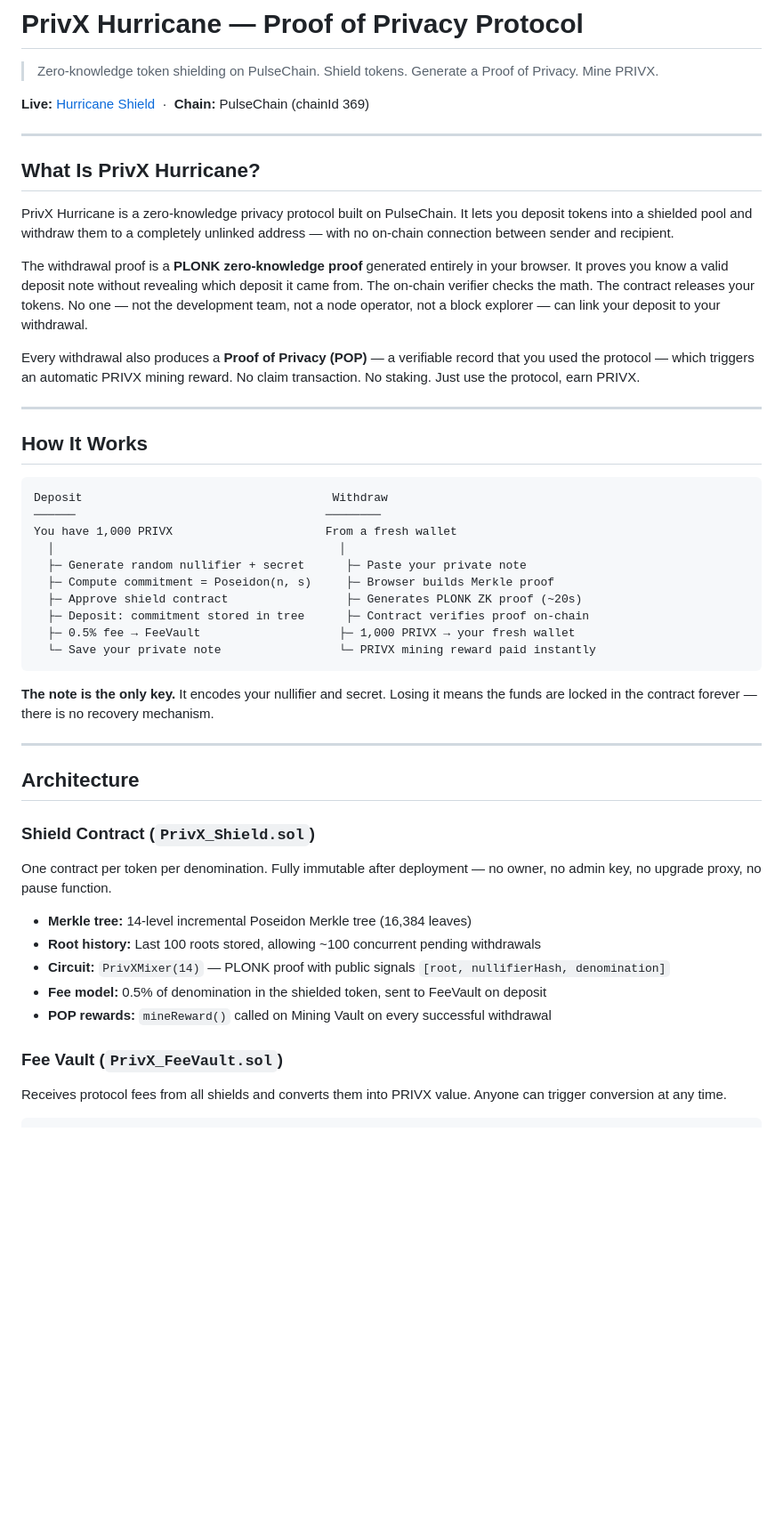
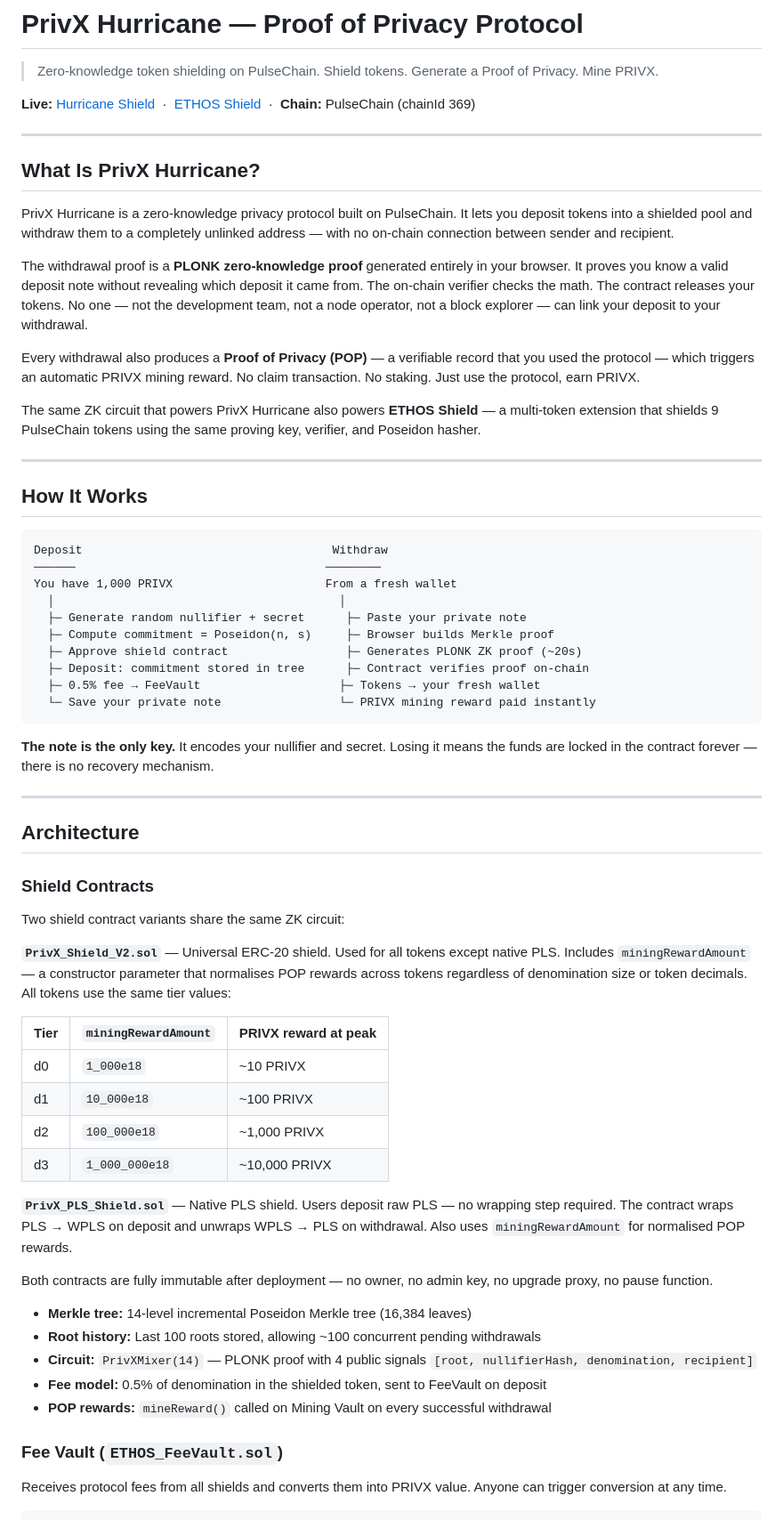
Before and after one commit to ELITEv5/PrivX_Hurricane, a Markdown page: README.md, the part around one of its changes. Shown at 89% size. Rendered like a GitHub page; blank space fills up the shorter version.

````diff
--- a/README.md
+++ b/README.md
@@ -2,7 +2,7 @@
 
 > Zero-knowledge token shielding on PulseChain. Shield tokens. Generate a Proof of Privacy. Mine PRIVX.
 
-**Live:** [Hurricane Shield](https://elitev5.github.io/PrivX_Hurricane/index.html) &nbsp;·&nbsp; **Chain:** PulseChain (chainId 369)
+**Live:** [Hurricane Shield](https://elitev5.github.io/PrivX_Hurricane/index.html) &nbsp;·&nbsp; [ETHOS Shield](https://elitev5.github.io/PrivX_Hurricane/ethos.html) &nbsp;·&nbsp; **Chain:** PulseChain (chainId 369)
 
 ---
 
@@ -13,6 +13,8 @@ PrivX Hurricane is a zero-knowledge privacy protocol built on PulseChain. It let
 The withdrawal proof is a **PLONK zero-knowledge proof** generated entirely in your browser. It proves you know a valid deposit note without revealing which deposit it came from. The on-chain verifier checks the math. The contract releases your tokens. No one — not the development team, not a node operator, not a block explorer — can link your deposit to your withdrawal.
 
 Every withdrawal also produces a **Proof of Privacy (POP)** — a verifiable record that you used the protocol — which triggers an automatic PRIVX mining reward. No claim transaction. No staking. Just use the protocol, earn PRIVX.
+
+The same ZK circuit that powers PrivX Hurricane also powers **ETHOS Shield** — a multi-token extension that shields 9 PulseChain tokens using the same proving key, verifier, and Poseidon hasher.
 
 ---
 
@@ -27,7 +29,7 @@ You have 1,000 PRIVX                      From a fresh wallet
   ├─ Compute commitment = Poseidon(n, s)     ├─ Browser builds Merkle proof
   ├─ Approve shield contract                 ├─ Generates PLONK ZK proof (~20s)
   ├─ Deposit: commitment stored in tree      ├─ Contract verifies proof on-chain
-  ├─ 0.5% fee → FeeVault                    ├─ 1,000 PRIVX → your fresh wallet
+  ├─ 0.5% fee → FeeVault                    ├─ Tokens → your fresh wallet
   └─ Save your private note                 └─ PRIVX mining reward paid instantly
 ```
 
@@ -37,17 +39,30 @@ You have 1,000 PRIVX                      From a fresh wallet
 
 ## Architecture
 
-### Shield Contract (`PrivX_Shield.sol`)
+### Shield Contracts
 
-One contract per token per denomination. Fully immutable after deployment — no owner, no admin key, no upgrade proxy, no pause function.
+Two shield contract variants share the same ZK circuit:
+
+**`PrivX_Shield_V2.sol`** — Universal ERC-20 shield. Used for all tokens except native PLS. Includes `miningRewardAmount` — a constructor parameter that normalises POP rewards across tokens regardless of denomination size or token decimals. All tokens use the same tier values:
+
+| Tier | `miningRewardAmount` | PRIVX reward at peak |
+|---|---|---|
+| d0 | `1_000e18` | ~10 PRIVX |
+| d1 | `10_000e18` | ~100 PRIVX |
+| d2 | `100_000e18` | ~1,000 PRIVX |
+| d3 | `1_000_000e18` | ~10,000 PRIVX |
+
+**`PrivX_PLS_Shield.sol`** — Native PLS shield. Users deposit raw PLS — no wrapping step required. The contract wraps PLS → WPLS on deposit and unwraps WPLS → PLS on withdrawal. Also uses `miningRewardAmount` for normalised POP rewards.
+
+Both contracts are fully immutable after deployment — no owner, no admin key, no upgrade proxy, no pause function.
 
 - **Merkle tree:** 14-level incremental Poseidon Merkle tree (16,384 leaves)
 - **Root history:** Last 100 roots stored, allowing ~100 concurrent pending withdrawals
-- **Circuit:** `PrivXMixer(14)` — PLONK proof with public signals `[root, nullifierHash, denomination]`
+- **Circuit:** `PrivXMixer(14)` — PLONK proof with 4 public signals `[root, nullifierHash, denomination, recipient]`
 - **Fee model:** 0.5% of denomination in the shielded token, sent to FeeVault on deposit
 - **POP rewards:** `mineReward()` called on Mining Vault on every successful withdrawal
 
-### Fee Vault (`PrivX_FeeVault.sol`)
+### Fee Vault (`ETHOS_FeeVault.sol`)
 
 Receives protocol fees from all shields and converts them into PRIVX value. Anyone can trigger conversion at any time.
 
````
Also changed, not shown: other parts of README.md (+80 -25 lines).
